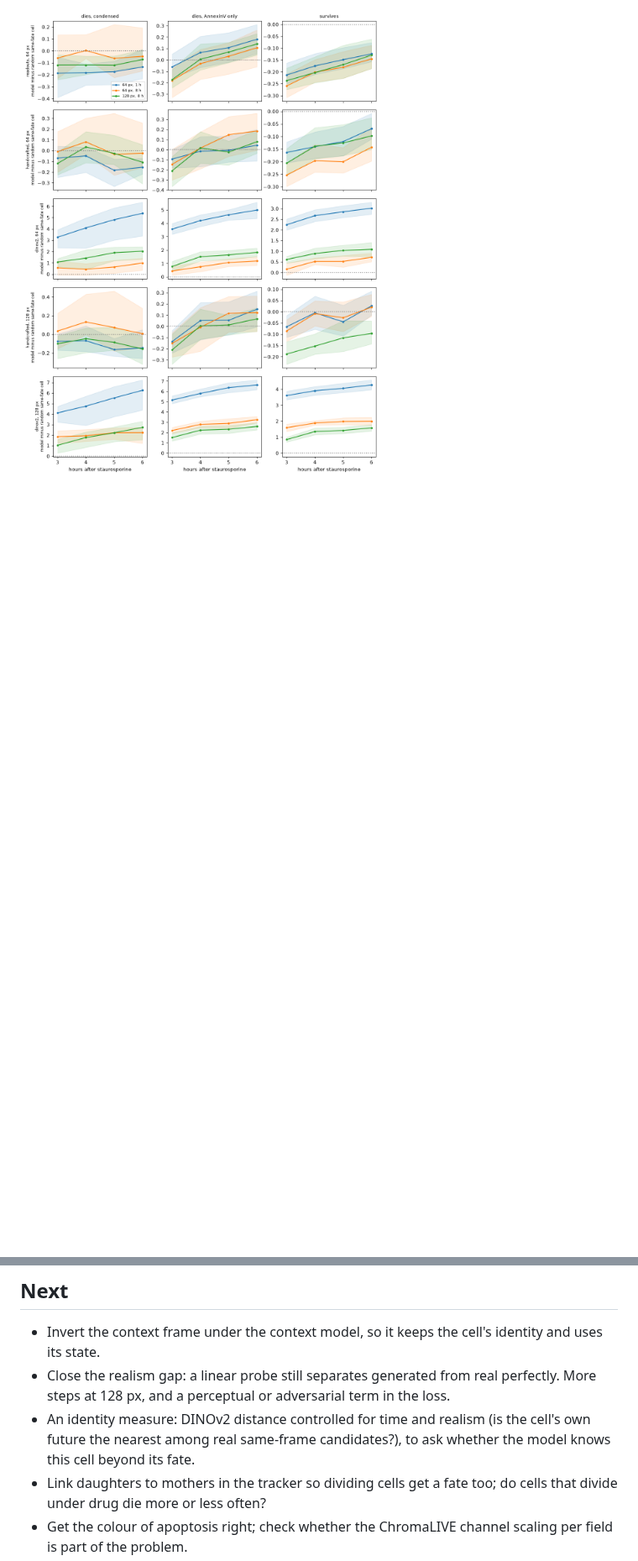
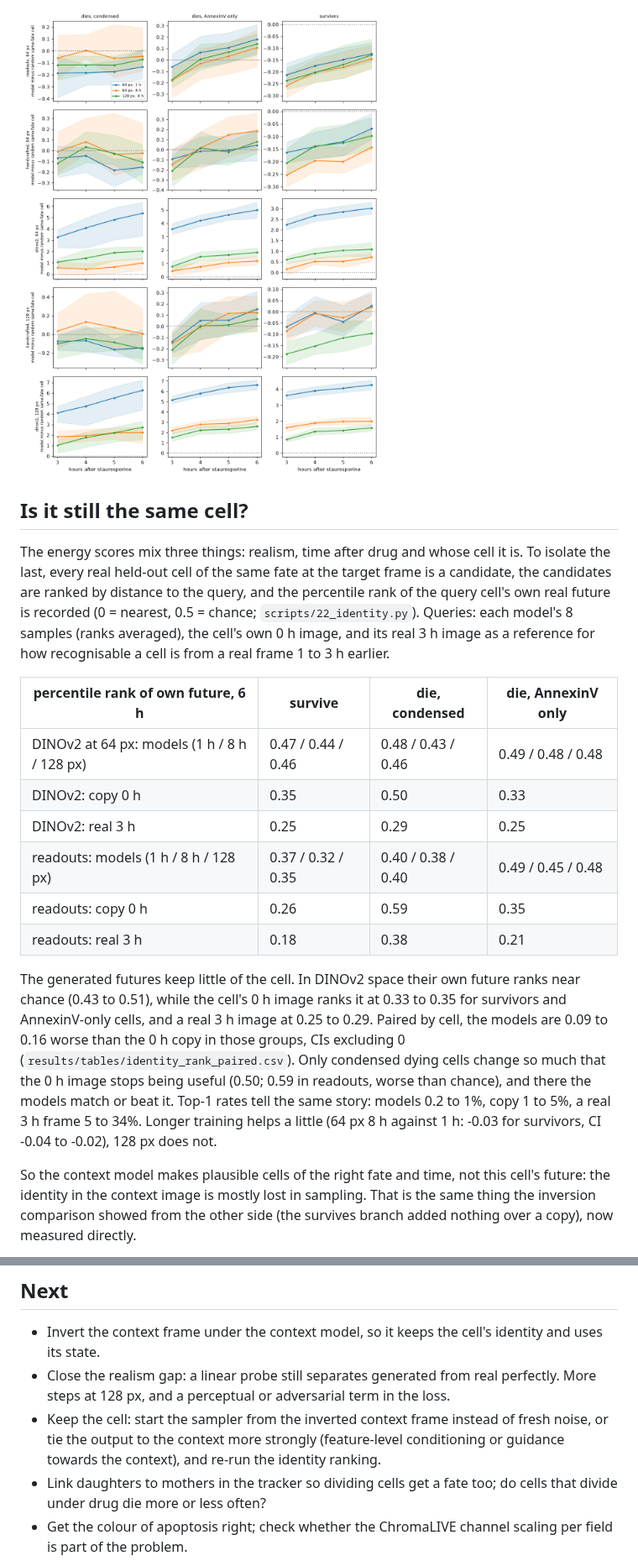
Before and after one commit to MMatinGerami/static2fate, a Markdown page: README.md, 2 parts joined by grey strips. Shown at 84% size. Drawn GitHub-style; blank space fills up the shorter version.

```diff
--- a/README.md
+++ b/README.md
@@ -204,3 +204,36 @@ right frame is. So it measures how real the futures look, not whether they are t
 
 ![feature spaces](results/figures/fig12b_feature_score_vs_random_cell.png)
 
+## Is it still the same cell?
+
+The energy scores mix three things: realism, time after drug and whose cell it is. To isolate
+the last, every real held-out cell of the same fate at the target frame is a candidate, the
+candidates are ranked by distance to the query, and the percentile rank of the query cell's own
+real future is recorded (0 = nearest, 0.5 = chance; `scripts/22_identity.py`). Queries: each
+model's 8 samples (ranks averaged), the cell's own 0 h image, and its real 3 h image as a
+reference for how recognisable a cell is from a real frame 1 to 3 h earlier.
+
+| percentile rank of own future, 6 h | survive | die, condensed | die, AnnexinV only |
+|---|---|---|---|
+| DINOv2 at 64 px: models (1 h / 8 h / 128 px) | 0.47 / 0.44 / 0.46 | 0.48 / 0.43 / 0.46 | 0.49 / 0.48 / 0.48 |
+| DINOv2: copy 0 h | 0.35 | 0.50 | 0.33 |
+| DINOv2: real 3 h | 0.25 | 0.29 | 0.25 |
+| readouts: models (1 h / 8 h / 128 px) | 0.37 / 0.32 / 0.35 | 0.40 / 0.38 / 0.40 | 0.49 / 0.45 / 0.48 |
+| readouts: copy 0 h | 0.26 | 0.59 | 0.35 |
+| readouts: real 3 h | 0.18 | 0.38 | 0.21 |
+
+The generated futures keep little of the cell. In DINOv2 space their own future ranks near
+chance (0.43 to 0.51), while the cell's 0 h image ranks it at 0.33 to 0.35 for survivors and
+AnnexinV-only cells, and a real 3 h image at 0.25 to 0.29. Paired by cell, the models are 0.09
+to 0.16 worse than the 0 h copy in those groups, CIs excluding 0
+(`results/tables/identity_rank_paired.csv`). Only condensed dying cells change so much that
+the 0 h image stops being useful (0.50; 0.59 in readouts, worse than chance), and there the
+models match or beat it. Top-1 rates tell the same story: models 0.2 to 1%, copy 1 to 5%, a
+real 3 h frame 5 to 34%. Longer training helps a little (64 px 8 h against 1 h: -0.03 for
+survivors, CI -0.04 to -0.02), 128 px does not.
+
+So the context model makes plausible cells of the right fate and time, not this cell's future:
+the identity in the context image is mostly lost in sampling. That is the same thing the
+inversion comparison showed from the other side (the survives branch added nothing over a
+copy), now measured directly.
+
@@ -236,9 +271,9 @@ and every model trained on it, is mostly cells that did not divide during the mo
   its state.
 - Close the realism gap: a linear probe still separates generated from real perfectly. More
   steps at 128 px, and a perceptual or adversarial term in the loss.
-- An identity measure: DINOv2 distance controlled for time and realism (is the cell's own
-  future the nearest among real same-frame candidates?), to ask whether the model knows this
-  cell beyond its fate.
+- Keep the cell: start the sampler from the inverted context frame instead of fresh noise, or
+  tie the output to the context more strongly (feature-level conditioning or guidance towards
+  the context), and re-run the identity ranking.
 - Link daughters to mothers in the tracker so dividing cells get a fate too; do cells that
   divide under drug die more or less often?
 - Get the colour of apoptosis right; check whether the ChromaLIVE channel scaling per field is
```
Also changed, not shown: other parts of README.md (+2 -0 lines), notes/notebook.md (+19 -0 lines), results/figures/fig13_identity.png (added), 5 other files.
